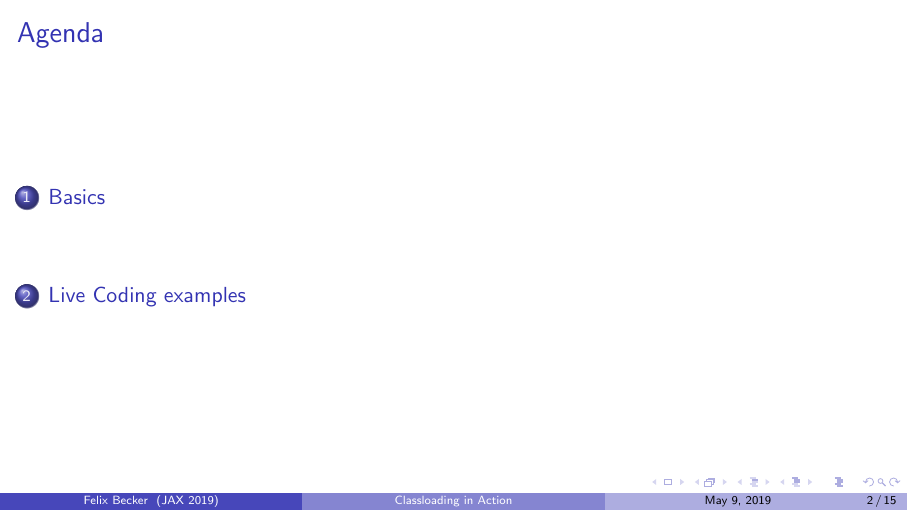
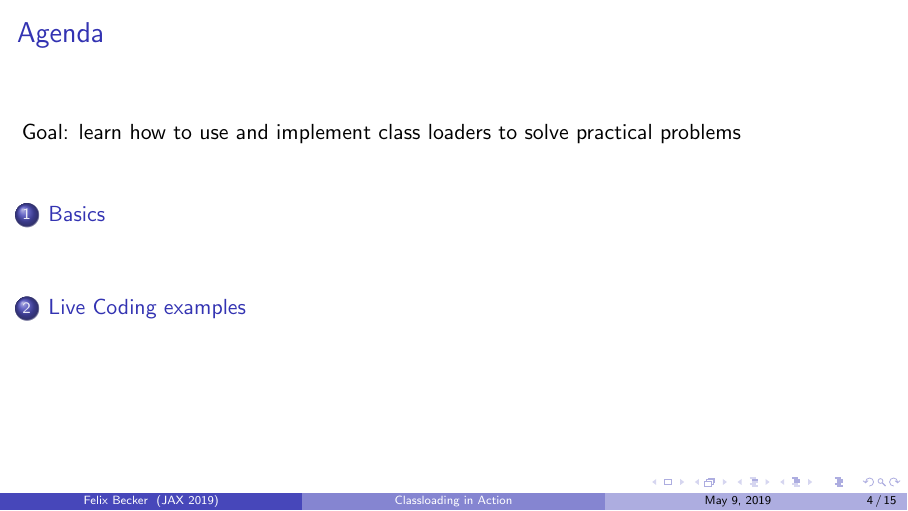
Before and after one commit to fbe/aacl-talk, LaTeX slides (classloader-vortrag/classloadervortrag.tex): page 2 of 15 before the commit and page 4 of 15 after it. Compiled offline with pdfLaTeX.

Commit message:
Reorder Motivation slide, add goal =)

```diff
--- a/classloader-vortrag/classloadervortrag.tex
+++ b/classloader-vortrag/classloadervortrag.tex
@@ -22,10 +22,6 @@
 
 \section{Basics}
 
-\begin{frame}
-	\frametitle{Agenda}
-	\tableofcontents
-\end{frame}
 
 \begin{frame}
 	\frametitle{About me}
@@ -50,11 +46,17 @@
 \begin{frame}
 	\frametitle{Motivation}
 	\begin{itemize}
-		\item{Classloaders help you to modularize your application}
 		\item{Core technology of Java}
 		\item{Heavy usage in bigger applications}
+		\item{Classloaders help you to modularize your application}
 		\item{Necessary to reduce dependency hell problems (and to avoid solutions like shading+relocating)}
 	\end{itemize}
+\end{frame}
+
+\begin{frame}
+	\frametitle{Agenda}
+	Goal: learn how to use and implement class loaders to solve practical problems
+	\tableofcontents
 \end{frame}
 
 \begin{frame}
```
